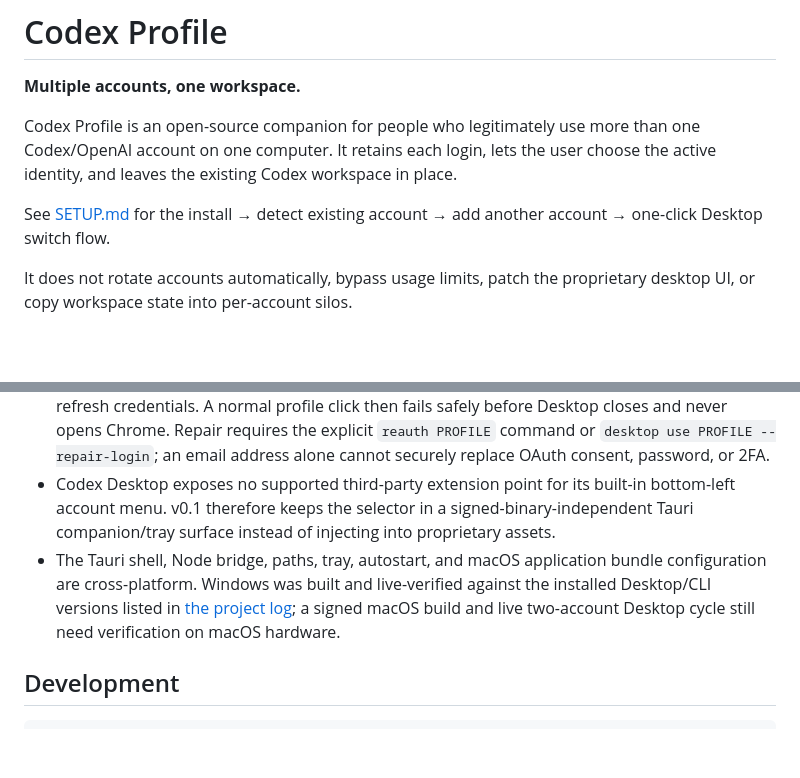
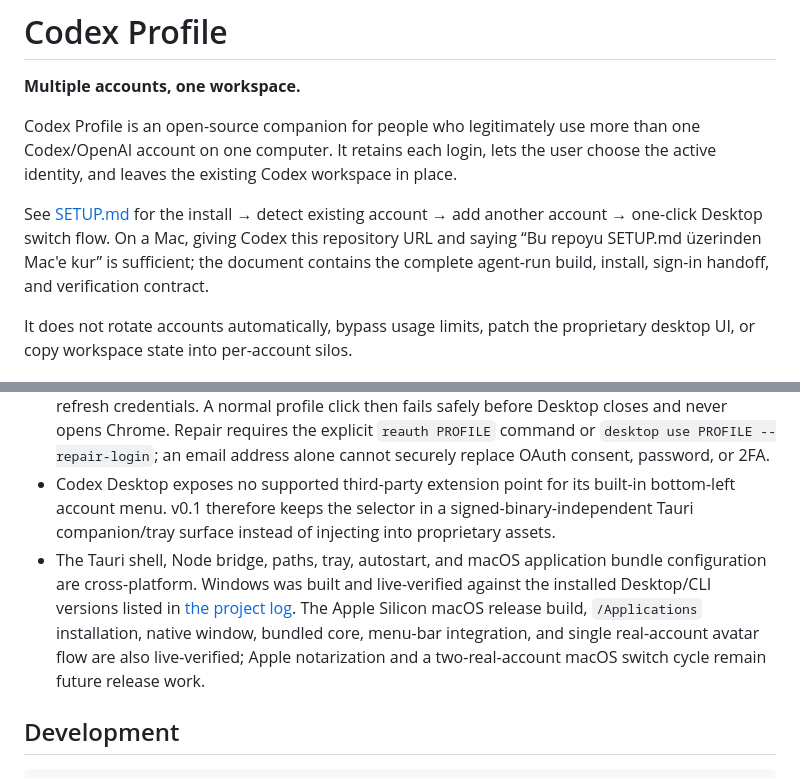
Before and after one commit to saitakarcesme/codex-profile, a Markdown page: README.md, 2 parts joined by grey strips. GitHub-like rendering; blank space fills up the shorter version.

Commit message:
Make macOS setup Codex-ready

```diff
--- a/README.md
+++ b/README.md
@@ -4,7 +4,7 @@
 
 Codex Profile is an open-source companion for people who legitimately use more than one Codex/OpenAI account on one computer. It retains each login, lets the user choose the active identity, and leaves the existing Codex workspace in place.
 
-See [SETUP.md](SETUP.md) for the install → detect existing account → add another account → one-click Desktop switch flow.
+See [SETUP.md](SETUP.md) for the install → detect existing account → add another account → one-click Desktop switch flow. On a Mac, giving Codex this repository URL and saying “Bu repoyu SETUP.md üzerinden Mac'e kur” is sufficient; the document contains the complete agent-run build, install, sign-in handoff, and verification contract.
 
 It does not rotate accounts automatically, bypass usage limits, patch the proprietary desktop UI, or copy workspace state into per-account silos.
 
@@ -124,7 +124,7 @@ Use `codex-profile handoff <session-id> --profile Work`. It delegates to Codex's
 - Usage is reliable only when Codex's current app-server exposes the account methods and the service returns limit data.
 - A user-initiated logout revokes that account's OAuth session server-side, including retained refresh credentials. A normal profile click then fails safely before Desktop closes and never opens Chrome. Repair requires the explicit `reauth PROFILE` command or `desktop use PROFILE --repair-login`; an email address alone cannot securely replace OAuth consent, password, or 2FA.
 - Codex Desktop exposes no supported third-party extension point for its built-in bottom-left account menu. v0.1 therefore keeps the selector in a signed-binary-independent Tauri companion/tray surface instead of injecting into proprietary assets.
-- The Tauri shell, Node bridge, paths, tray, autostart, and macOS application bundle configuration are cross-platform. Windows was built and live-verified against the installed Desktop/CLI versions listed in [the project log](docs/PROJECT_LOG.md); a signed macOS build and live two-account Desktop cycle still need verification on macOS hardware.
+- The Tauri shell, Node bridge, paths, tray, autostart, and macOS application bundle configuration are cross-platform. Windows was built and live-verified against the installed Desktop/CLI versions listed in [the project log](docs/PROJECT_LOG.md). The Apple Silicon macOS release build, `/Applications` installation, native window, bundled core, menu-bar integration, and single real-account avatar flow are also live-verified; Apple notarization and a two-real-account macOS switch cycle remain future release work.
 
 ## Development
 
```
Also changed, not shown: SETUP.md (+88 -10 lines), docs/PROJECT_LOG.md (+1 -0 lines).
